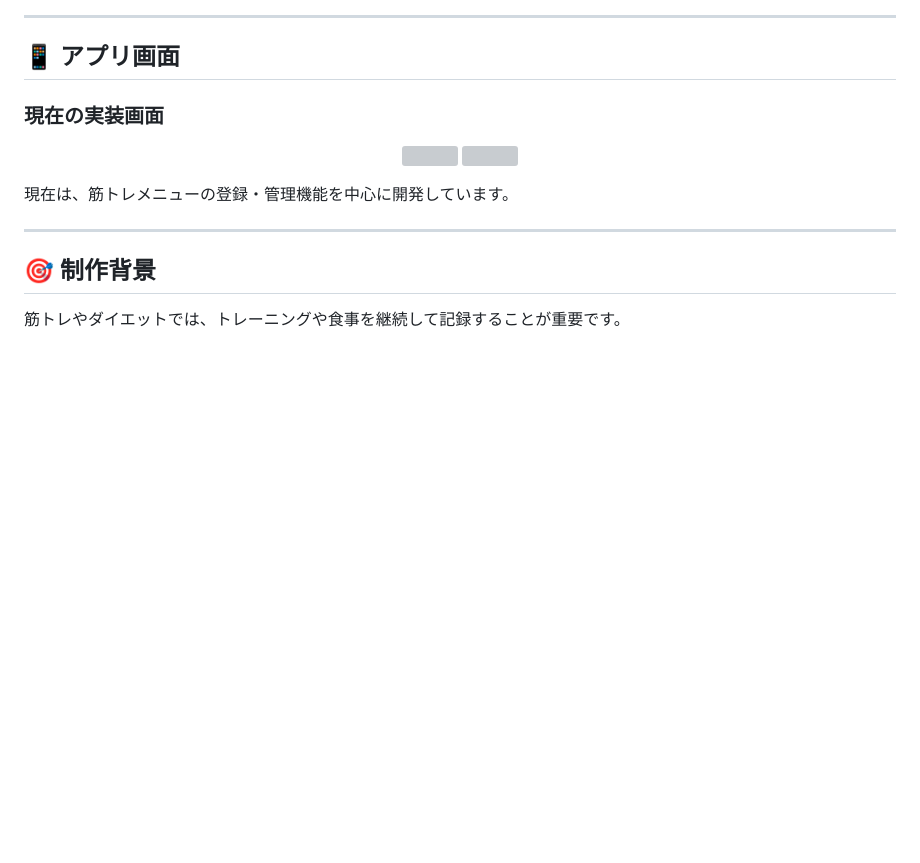
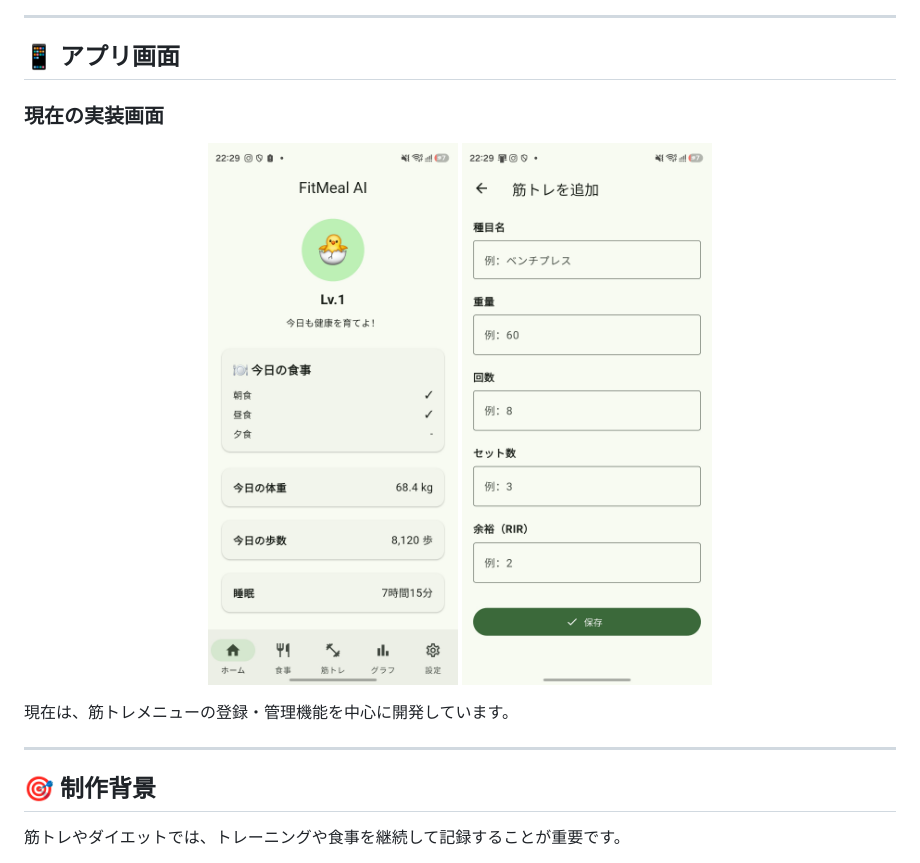
Before and after one commit to GRe4N-BOYZ/fitmeal_ai, a Markdown page: README.md, the part around the change. Drawn GitHub-style; blank space fills up the shorter version; grey boxes are pictures that could not be loaded.

Commit message:
Update README with new app details and features

```diff
--- a/README.md
+++ b/README.md
@@ -14,8 +14,8 @@
 ### 現在の実装画面
 
 <p align="center">
-  <img src="./docs/images/workout_menu.png" width="250">
-  <img src="./docs/images/add_workout.png" width="250">
+  <img src="./docs/images/home_menu.jpg" width="250">
+  <img src="./docs/images/add_workout.jpg" width="250">
 </p>
 
 現在は、筋トレメニューの登録・管理機能を中心に開発しています。
```
